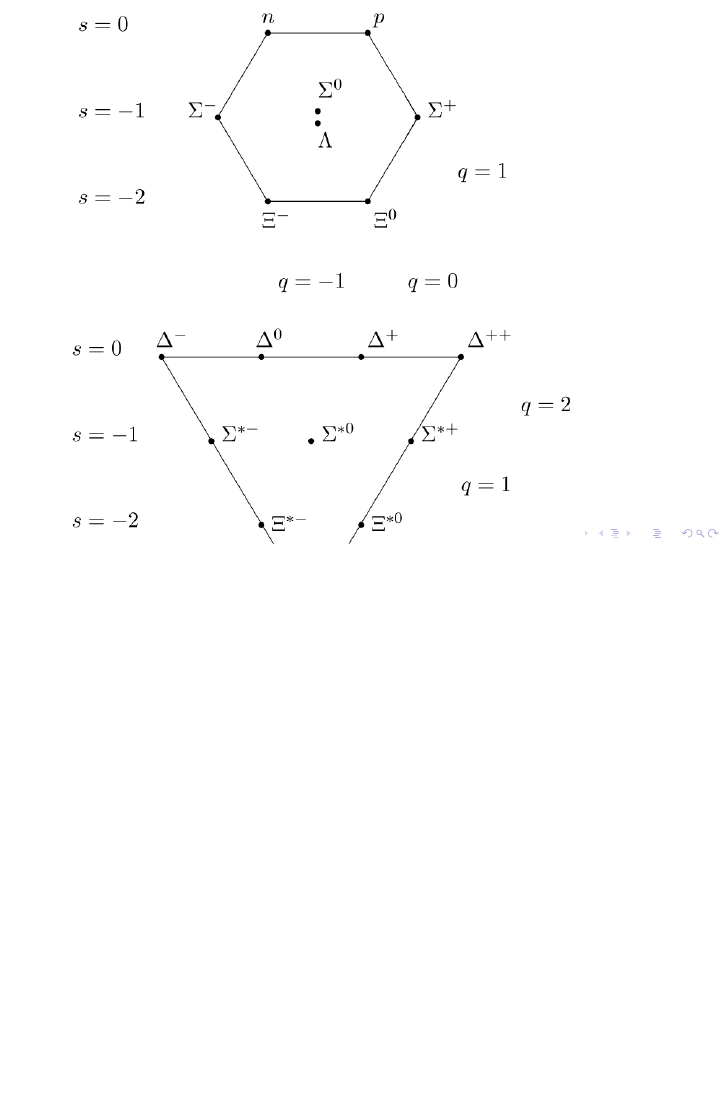
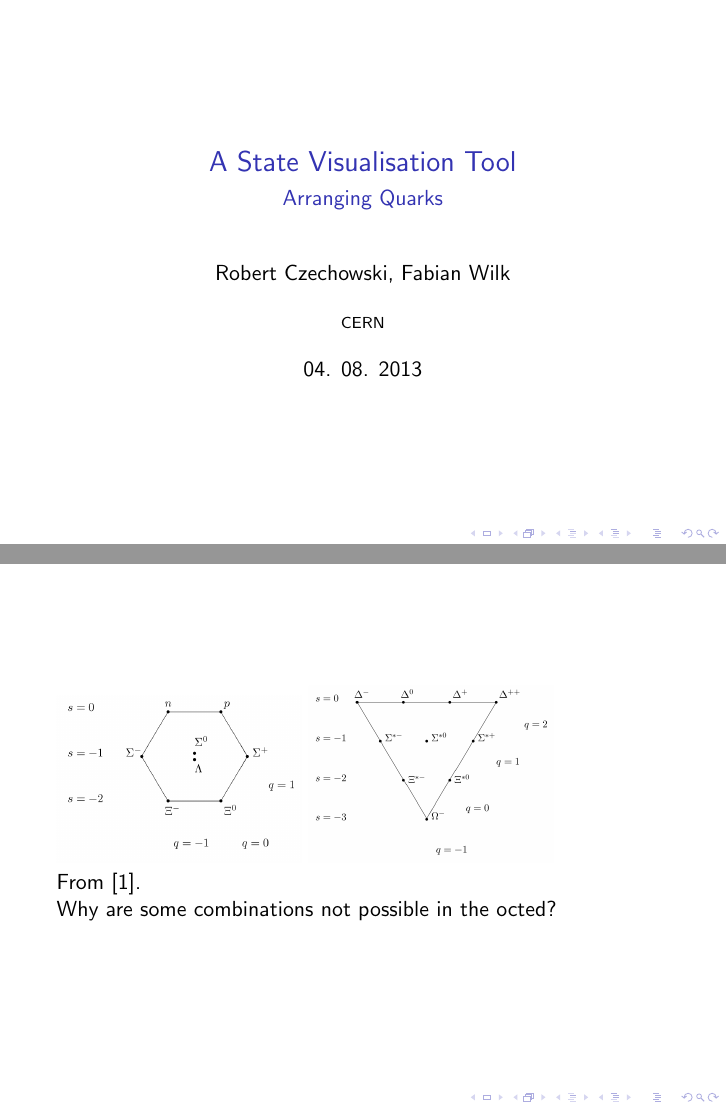
Before and after one commit to elemakil/StatGen, LaTeX slides (presentation/statgen.tex): the whole page before the commit and pages 1 and 2 of 3 after it, the two joined at a grey line, the shorter picture padded with empty space. Compiled offline with pdfLaTeX; a LaTeX package or settings file that is missing is left out.

```diff
--- a/presentation/statgen.tex
+++ b/presentation/statgen.tex
@@ -3,16 +3,29 @@
 \usepackage[utf8]{inputenc}
 \usepackage{default}
 
+
+\title[Kurzform]{A State Visualisation Tool}
+\subtitle[Kurzform]{Arranging Quarks}
+\author[Kurzform]{Robert Czechowski, Fabian Wilk}
+\institute[Kurzform]{CERN}
+\date[Kurzform]{04. 08. 2013}
+%\titlegraphic{\includegraphics[width=0.4\textwidth]{../unigoelogo.pdf}}
+
 \begin{document}
 
+\frame{\titlepage}
+
 \frame{
-\includegraphics{Baryon_octet.png}
-\includegraphics{Baryon_decuplet.png}
+\includegraphics[width=.4\textwidth]{Baryon_octet.png}
+\includegraphics[width=.4\textwidth]{Baryon_decuplet.png}
+
 From [1].
 
 Why are some combinations not possible in the octed?
 }
 
-
+\frame{
+Has to do with spin and symmetry of states
+}
 
 \end{document}
```
Also changed, not shown: 2 other files.
